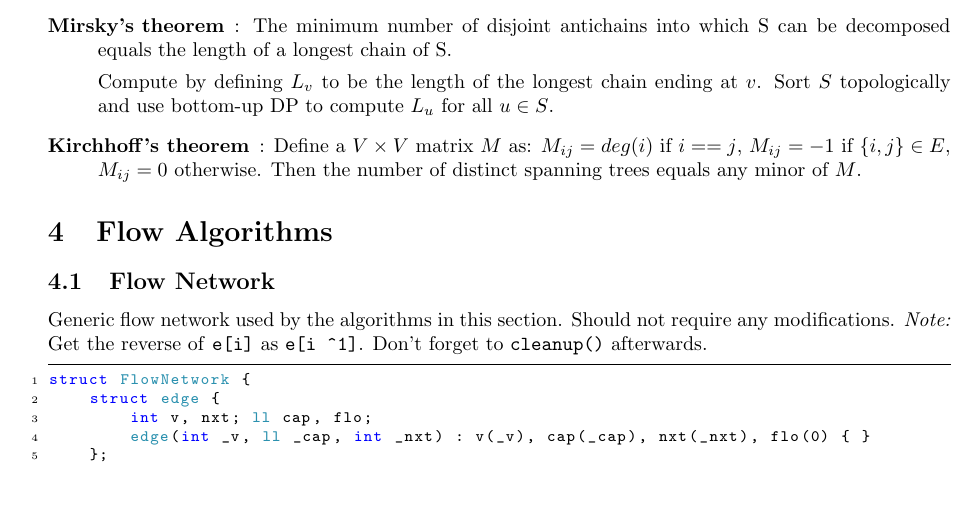
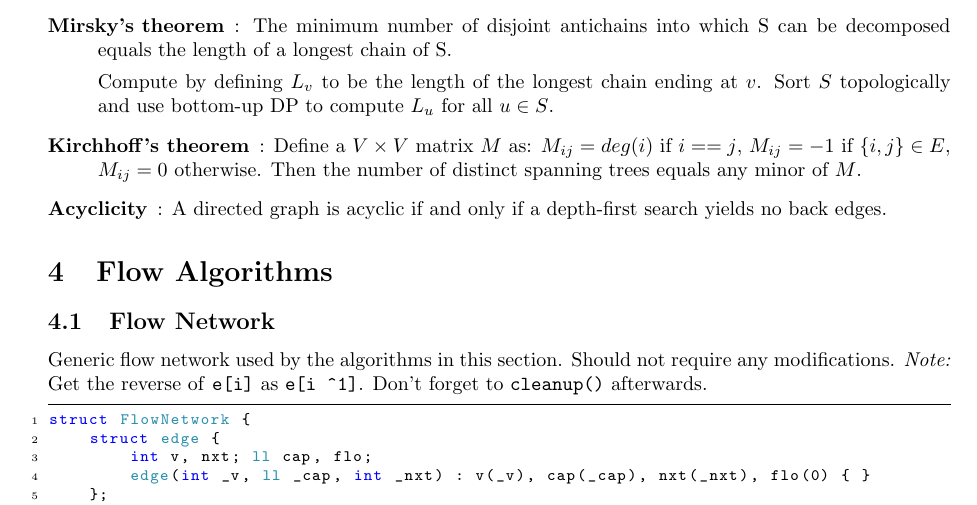
Before and after one commit to TimonKnigge/TCR, a LaTeX document (source.tex): part of page 7 of 16, cut so that both start at the same text, the shorter picture padded with empty space. Compiled offline with pdfLaTeX.

Commit message:
Adds a graph theory theorem.

```diff
--- a/source.tex
+++ b/source.tex
@@ -133,6 +133,8 @@
         Compute by defining $L_v$ to be the length of the longest chain ending at $v$. Sort $S$ topologically and use bottom-up DP to compute $L_u$ for all $u \in S$.
 
         \item[Kirchhoff's theorem]: Define a $V \times V$ matrix $M$ as: $M_{ij} = deg(i)$ if $i == j$, $M_{ij} = - 1$ if $\{i, j\} \in E$, $M_{ij} = 0$ otherwise. Then the number of distinct spanning trees equals any minor of $M$.
+
+        \item[Acyclicity]: A directed graph is acyclic if and only if a depth-first search yields no back edges.
     \end{description}
 
   \section{Flow Algorithms}
```
